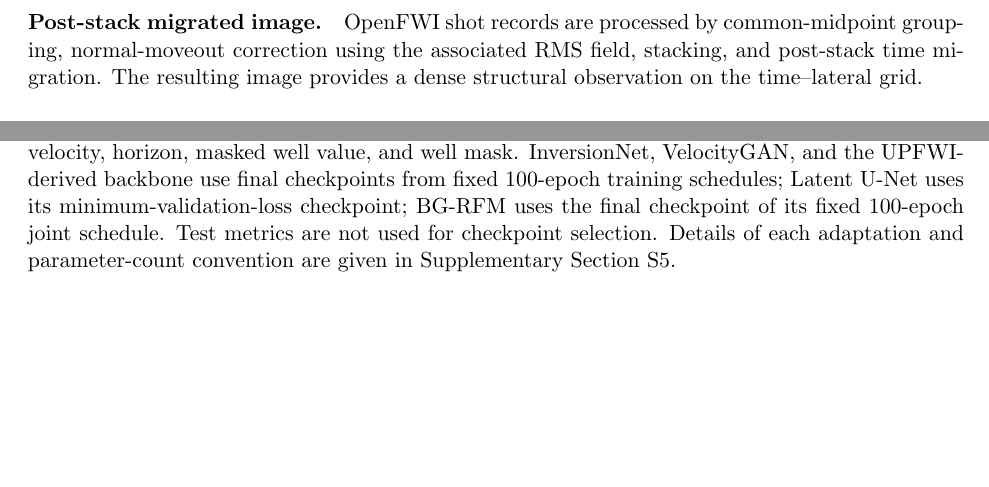
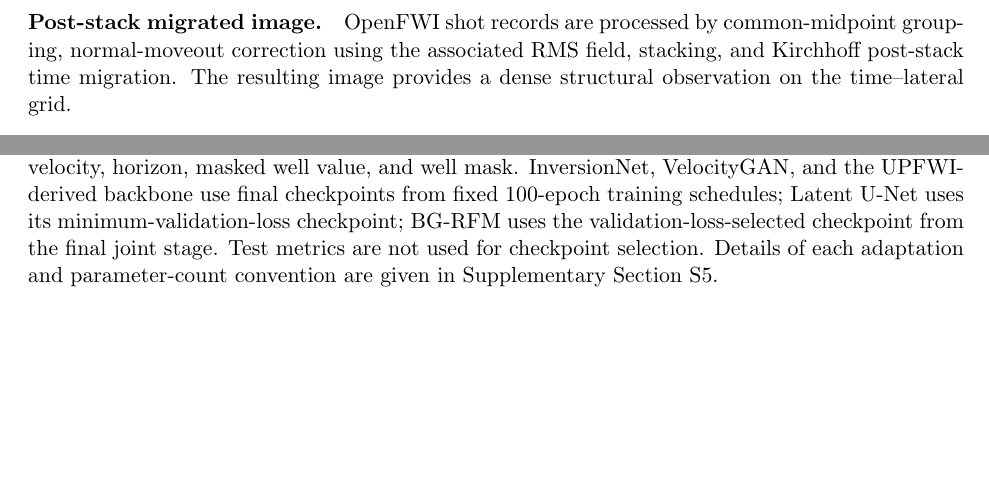
Before and after one commit to LT-xyh/seismic-diff-followup, a LaTeX thesis (docs/paper/RemoteSensing/main.tex, which reads docs/paper/RemoteSensing/sections/03_materials_methods.tex): two parts of pages 5 and 8 of 16 before the commit and two parts of pages 5 and 8 of 17 after it, joined at a grey line, cut so that both start at the same text, the shorter picture padded with empty space. Compiled offline with pdfLaTeX.

Commit message:
paper: finalize verified protocol wording

```diff
--- a/docs/paper/RemoteSensing/sections/03_materials_methods.tex
+++ b/docs/paper/RemoteSensing/sections/03_materials_methods.tex
@@ -28,7 +28,7 @@ V_{\mathrm{rms}}^2(t,x)=\frac{1}{t}\int_0^t v^2(\tau,x)\,\mathrm{d}\tau.
 Because this quantity is derived directly from the known synthetic target, it can encode substantially more columnwise velocity information than an RMS product estimated from noisy, band-limited field observations. The benchmark therefore measures reconstruction under informative processed constraints, not performance under realistic RMS-estimation uncertainty.
 
 \paragraph{Post-stack migrated image.}
-OpenFWI shot records are processed by common-midpoint grouping, normal-moveout correction using the associated RMS field, stacking, and post-stack time migration. The resulting image provides a dense structural observation on the time--lateral grid.
+OpenFWI shot records are processed by common-midpoint grouping, normal-moveout correction using the associated RMS field, stacking, and Kirchhoff post-stack time migration. The resulting image provides a dense structural observation on the time--lateral grid.
 
 \paragraph{Horizons and wells.}
 The benchmark horizon map is generated from vertical velocity-gradient magnitude using a fixed quantile threshold; the exact threshold value is not required by the training repository because the horizon product is precomputed. Sparse wells retain zero to three selected lateral columns. For each selected column, the full depth trace is copied into the well-value tensor and the binary well mask is one along that column; values are zero outside selected columns. Validation and test wells are deterministic under well seed 1234.
@@ -162,4 +162,4 @@ Metrics are computed per sample and then averaged over the 33,600 records. If $e
 The reported RMSE is therefore the mean of per-sample RMSE values rather than the square root of a pooled test-set MSE. SSIM is computed globally over each flattened $70\times70$ image using population variance/covariance, $C_{1,i}=(0.01L_i)^2$, $C_{2,i}=(0.03L_i)^2$, and
 $L_i=\max(\max V_i-\min V_i,1)$; the resulting samplewise SSIM values are then averaged.
 
-The matched-input references receive the same five observation channels: migrated image, RMS velocity, horizon, masked well value, and well mask. InversionNet, VelocityGAN, and the UPFWI-derived backbone use final checkpoints from fixed 100-epoch training schedules; Latent U-Net uses its minimum-validation-loss checkpoint; BG-RFM uses the final checkpoint of its fixed 100-epoch joint schedule. Test metrics are not used for checkpoint selection. Details of each adaptation and parameter-count convention are given in Supplementary Section~S5.
+The matched-input references receive the same five observation channels: migrated image, RMS velocity, horizon, masked well value, and well mask. InversionNet, VelocityGAN, and the UPFWI-derived backbone use final checkpoints from fixed 100-epoch training schedules; Latent U-Net uses its minimum-validation-loss checkpoint; BG-RFM uses the validation-loss-selected checkpoint from the final joint stage. Test metrics are not used for checkpoint selection. Details of each adaptation and parameter-count convention are given in Supplementary Section~S5.
```
